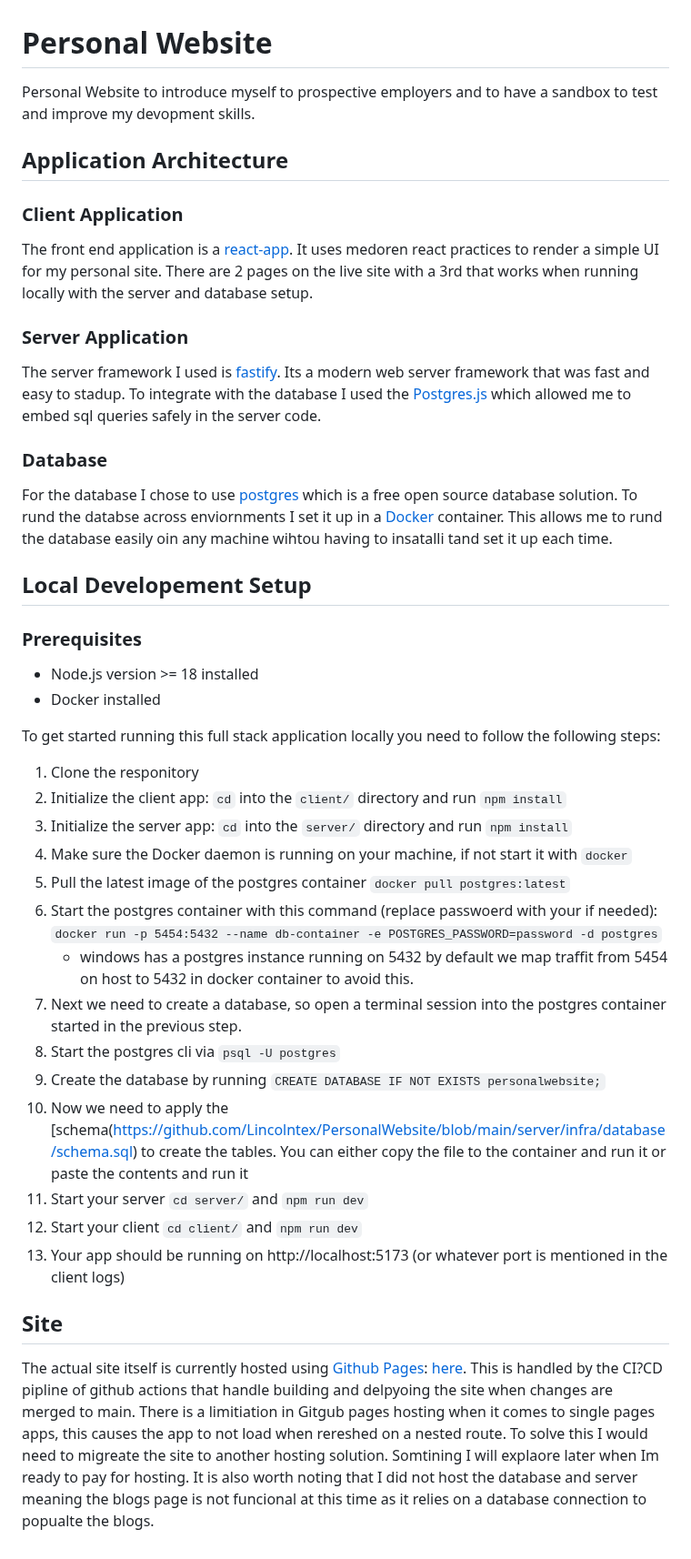
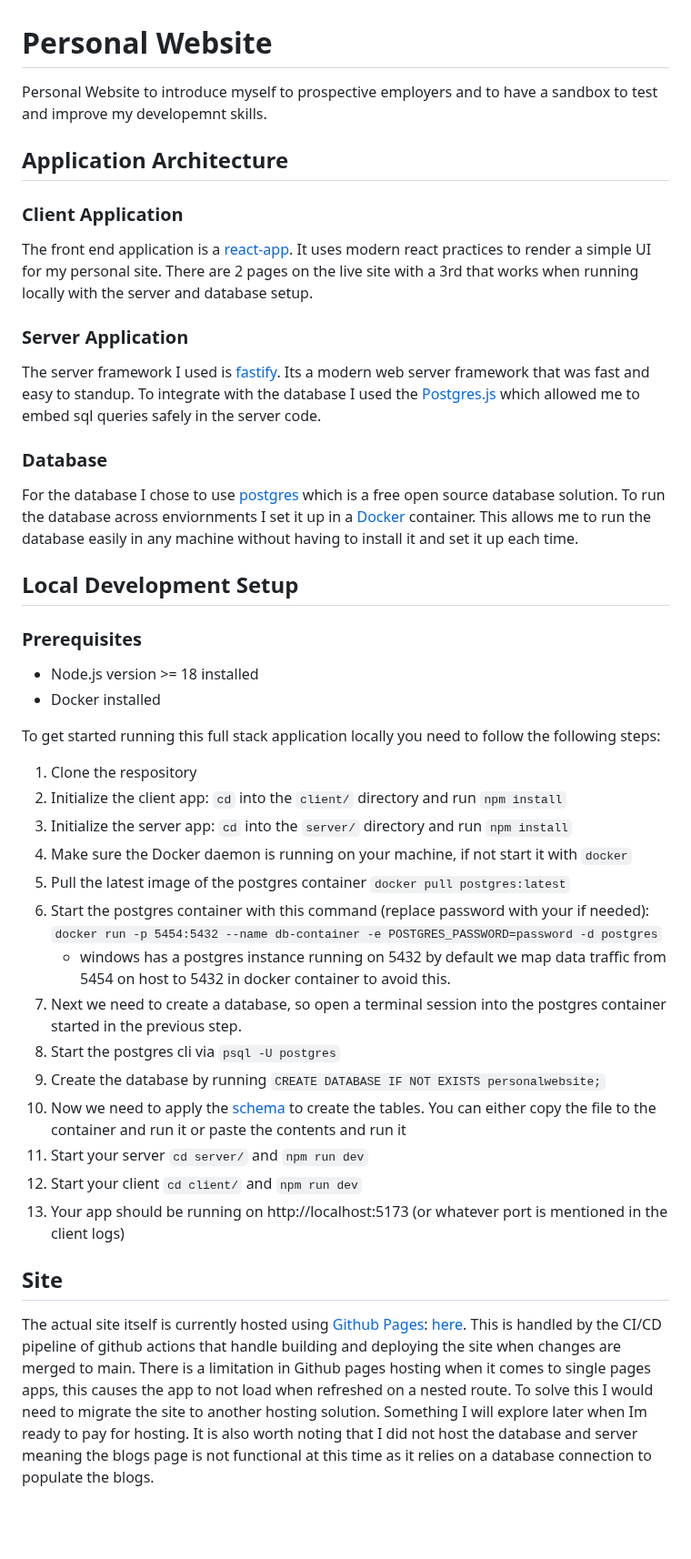
Before and after one commit to Lincolntex/PersonalWebsite, a Markdown page: README.md, the part around the change. Shown at 91% size. Rendered like a GitHub page; blank space fills up the shorter version.

```diff
--- a/README.md
+++ b/README.md
@@ -1,26 +1,26 @@
 # Personal Website
 
-Personal Website to introduce myself to prospective employers and to have a sandbox to test and improve my devopment skills.
+Personal Website to introduce myself to prospective employers and to have a sandbox to test and improve my developemnt skills.
 
 
 ## Application Architecture
 
 ### Client Application
 
-The front end application is a [react-app](https://react.dev/learn). It uses medoren react practices to render a simple UI for my personal site.
+The front end application is a [react-app](https://react.dev/learn). It uses modern react practices to render a simple UI for my personal site.
 There are 2 pages on the live site with a 3rd that works when running locally with the server and database setup.
 
 ### Server Application
 
-The server framework I used is [fastify](https://fastify.dev/). Its a modern web server framework that was fast and easy to stadup.
+The server framework I used is [fastify](https://fastify.dev/). Its a modern web server framework that was fast and easy to standup.
 To integrate with the database I used the [Postgres.js](https://github.com/porsager/postgres) which allowed me to embed sql queries safely in the server code.
 
 ### Database
 
-For the database I chose to use [postgres](https://www.postgresql.org/) which is a free open source database solution. To rund the databse across enviornments I set it up in a [Docker](https://www.docker.com/) container.
-This allows me to rund the database easily oin any machine wihtou having to insatalli tand set it up each time.
+For the database I chose to use [postgres](https://www.postgresql.org/) which is a free open source database solution. To run the database across enviornments I set it up in a [Docker](https://www.docker.com/) container.
+This allows me to run the database easily in any machine without having to install it and set it up each time.
 
-## Local Developement Setup
+## Local Development Setup
 
 ### Prerequisites
 - Node.js version >= 18 installed
@@ -28,17 +28,17 @@ This allows me to rund the database easily oin any machine wihtou having to insa
 
 To get started running this full stack application locally you need to follow the following steps:
 
-1. Clone the responitory
+1. Clone the respository
 2. Initialize the client app: `cd` into the `client/` directory and run `npm install`
 3. Initialize the server app: `cd` into the `server/` directory and run `npm install`
 4. Make sure the Docker daemon is running on your machine, if not start it with `docker`
 5. Pull the latest image of the postgres container `docker pull postgres:latest`
-6. Start the postgres container with this command (replace passwoerd with your if needed): `docker run -p 5454:5432 --name db-container -e POSTGRES_PASSWORD=password -d postgres`
-   - windows has a postgres instance running on 5432 by default we map traffit from 5454 on host to 5432 in docker container to avoid this.
+6. Start the postgres container with this command (replace password with your if needed): `docker run -p 5454:5432 --name db-container -e POSTGRES_PASSWORD=password -d postgres`
+   - windows has a postgres instance running on 5432 by default we map data traffic from 5454 on host to 5432 in docker container to avoid this.
 8. Next we need to create a database, so open a terminal session into the postgres container started in the previous step.
 9. Start the postgres cli via `psql -U postgres`
 10. Create the database by running `CREATE DATABASE IF NOT EXISTS personalwebsite;`
-11. Now we need to apply the [schema(https://github.com/Lincolntex/PersonalWebsite/blob/main/server/infra/database/schema.sql) to create the tables.
+11. Now we need to apply the [schema](https://github.com/Lincolntex/PersonalWebsite/blob/main/server/infra/database/schema.sql) to create the tables.
     You can either copy the file to the container and run it or paste the contents and run it
 13. Start your server `cd server/` and `npm run dev`
 14. Start your client `cd client/` and `npm run dev`
@@ -47,7 +47,7 @@ To get started running this full stack application locally you need to follow th
 ## Site
 
 The actual site itself is currently hosted using [Github Pages](https://pages.github.com/): [here](https://lincolntex.github.io/PersonalWebsite).
-This is handled by the CI?CD pipline of github actions that handle building and delpyoing the site when changes are merged to main.
-There is a limitiation in Gitgub pages hosting when it comes to single pages apps, this causes the app to not load when rereshed on a nested route.
-To solve this I would need to migreate the site to another hosting solution. Somtining I will explaore later when Im ready to pay for hosting.
-It is also worth noting that I did not host the database and server meaning the blogs page is not funcional at this time as it relies on a database connection to popualte the blogs.
+This is handled by the CI/CD pipeline of github actions that handle building and deploying the site when changes are merged to main.
+There is a limitation in Github pages hosting when it comes to single pages apps, this causes the app to not load when refreshed on a nested route.
+To solve this I would need to migrate the site to another hosting solution. Something I will explore later when Im ready to pay for hosting.
+It is also worth noting that I did not host the database and server meaning the blogs page is not functional at this time as it relies on a database connection to populate the blogs.
```
